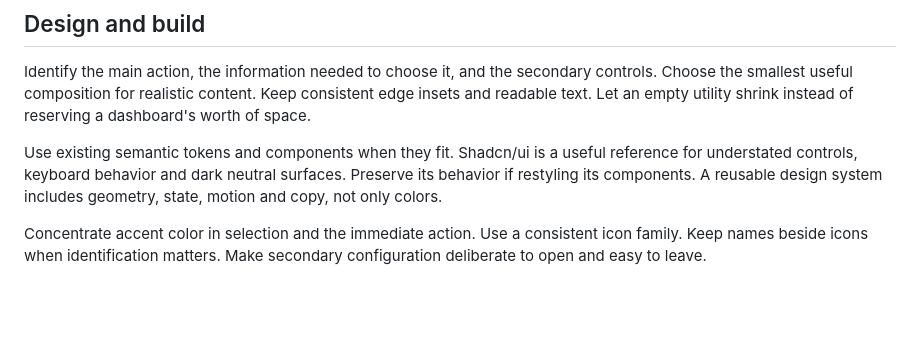
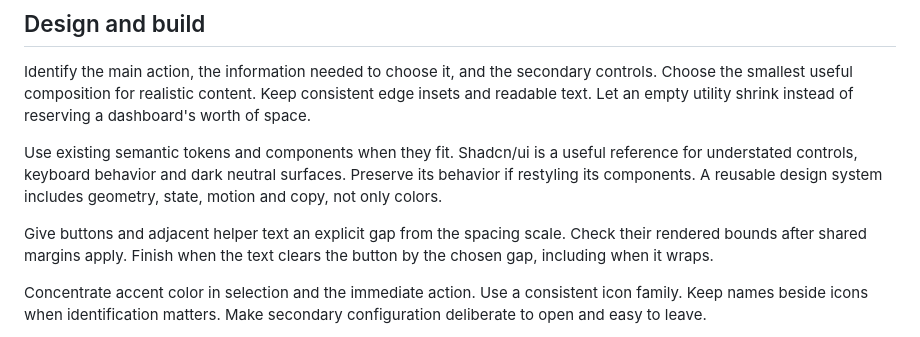
Before and after one commit to zF4ke/skills, a Markdown page: personal-ui/SKILL.md, the part around the change. GitHub-like rendering; blank space fills up the shorter version.

Commit message:
Require rendered spacing checks between buttons and helper text

```diff
--- a/personal-ui/SKILL.md
+++ b/personal-ui/SKILL.md
@@ -23,6 +23,8 @@ Identify the main action, the information needed to choose it, and the secondary
 
 Use existing semantic tokens and components when they fit. Shadcn/ui is a useful reference for understated controls, keyboard behavior and dark neutral surfaces. Preserve its behavior if restyling its components. A reusable design system includes geometry, state, motion and copy, not only colors.
 
+Give buttons and adjacent helper text an explicit gap from the spacing scale. Check their rendered bounds after shared margins apply. Finish when the text clears the button by the chosen gap, including when it wraps.
+
 Concentrate accent color in selection and the immediate action. Use a consistent icon family. Keep names beside icons when identification matters. Make secondary configuration deliberate to open and easy to leave.
 
 Write direct action labels, useful errors and short explanations only where they help a decision. Use sentence case and plain punctuation. The owner dislikes tiny redundant status text, em dashes, middle-dot separators and uppercase subtitles. Tasteful emojis and expressive motion are welcome when they serve the product.
```
